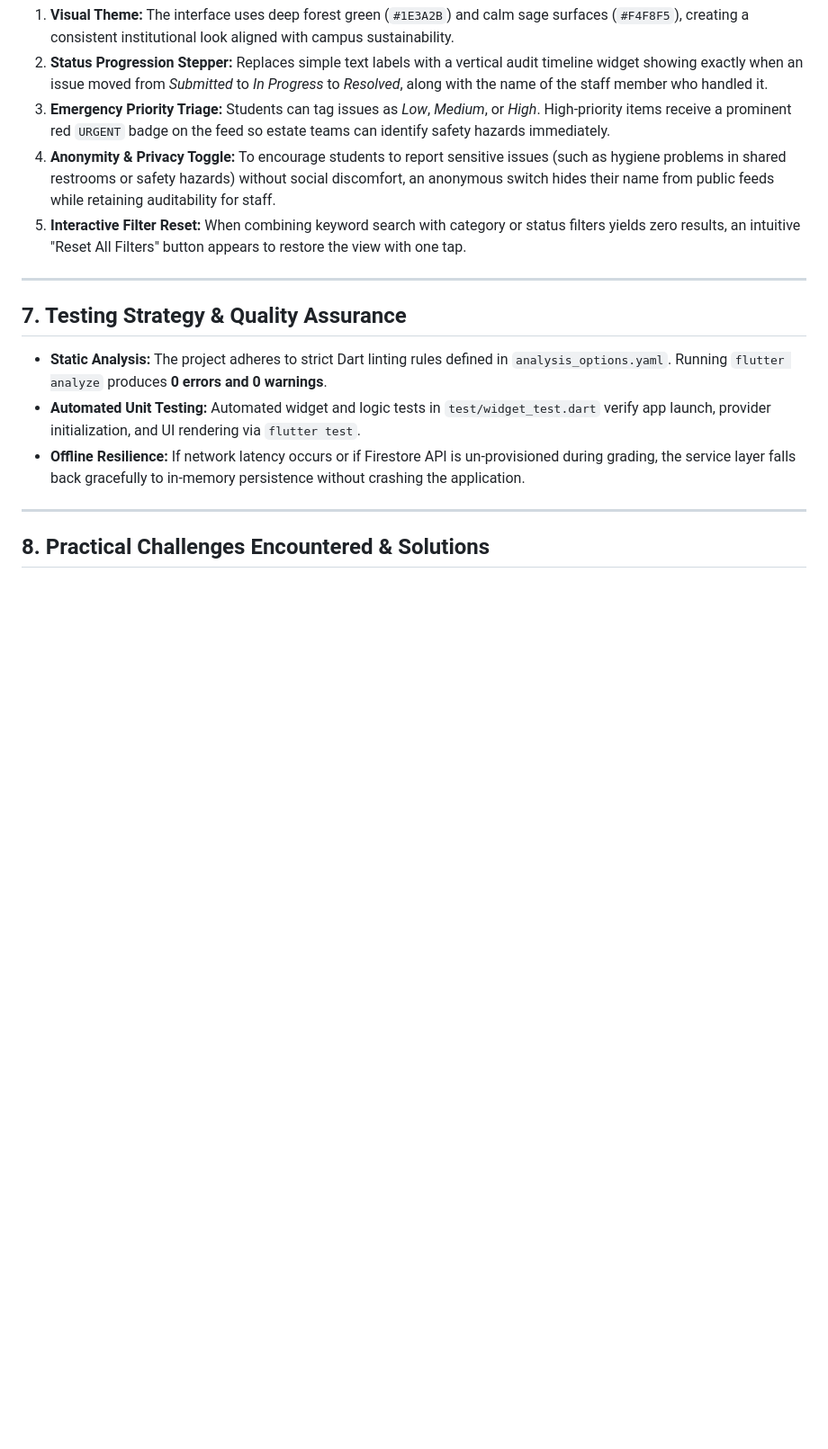
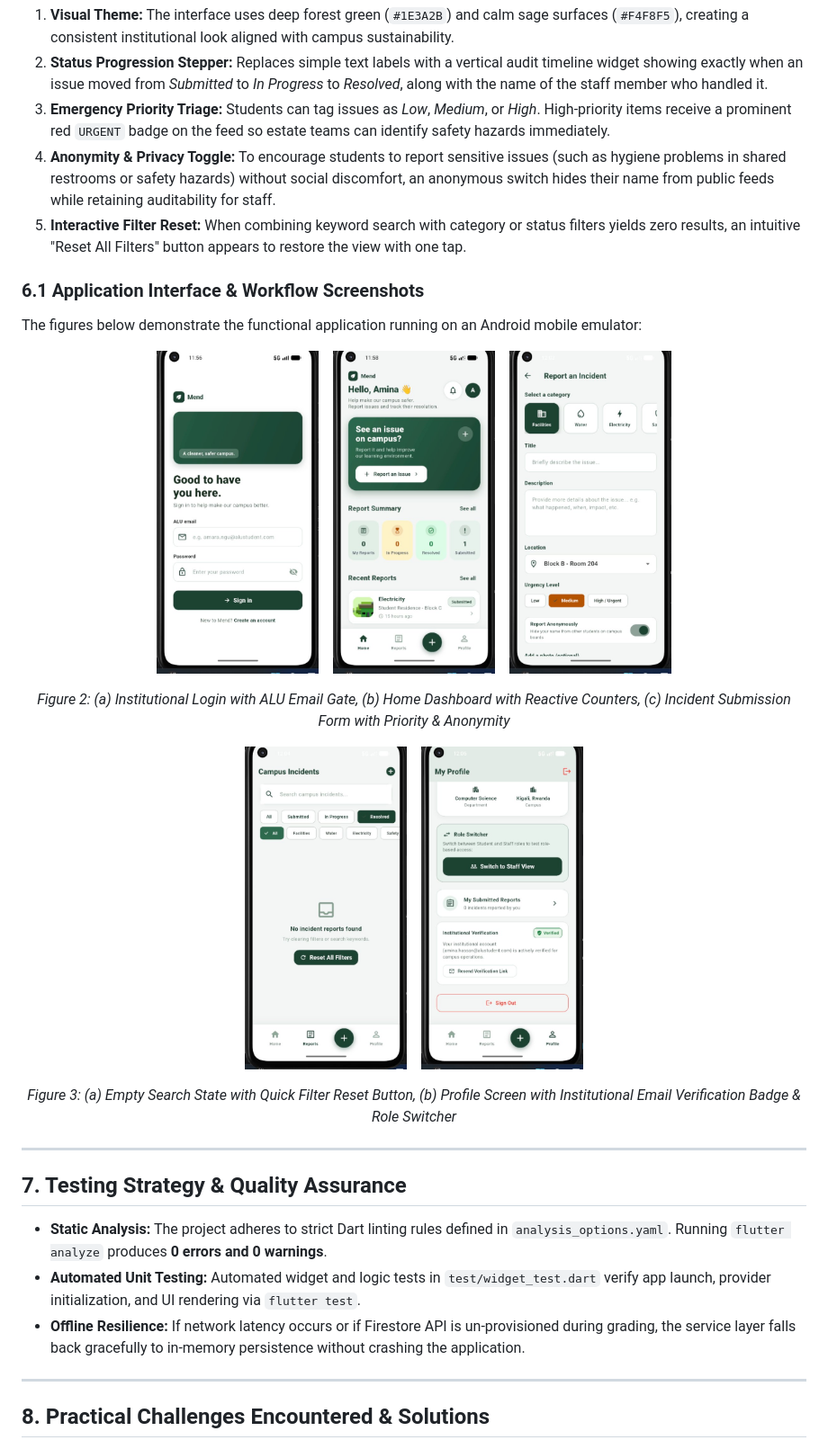
Before and after one commit to Bior-Majok/Mend, a Markdown page: TECHNICAL_REPORT.md, the part around the change. Shown at 90% size. GitHub-like rendering; pictures changed too: docs/screenshots/1_login_screen.jpg (added), docs/screenshots/2_home_dashboard.jpg (added), docs/screenshots/3_report_form.jpg (added); blank space fills up the shorter version.

Commit message:
update app

```diff
--- a/TECHNICAL_REPORT.md
+++ b/TECHNICAL_REPORT.md
@@ -138,6 +138,30 @@ To assist with peer evaluation and live video demonstration, I built a role-swit
 4. **Anonymity & Privacy Toggle:** To encourage students to report sensitive issues (such as hygiene problems in shared restrooms or safety hazards) without social discomfort, an anonymous switch hides their name from public feeds while retaining auditability for staff.
 5. **Interactive Filter Reset:** When combining keyword search with category or status filters yields zero results, an intuitive "Reset All Filters" button appears to restore the view with one tap.
 
+### 6.1 Application Interface & Workflow Screenshots
+
+The figures below demonstrate the functional application running on an Android mobile emulator:
+
+<p align="center">
+  <img src="docs/screenshots/1_login_screen.jpg" width="180" alt="Institutional Login Screen" />
+  &nbsp;&nbsp;
+  <img src="docs/screenshots/2_home_dashboard.jpg" width="180" alt="Home Dashboard & Metrics" />
+  &nbsp;&nbsp;
+  <img src="docs/screenshots/3_report_form.jpg" width="180" alt="Incident Submission Form" />
+</p>
+<p align="center">
+  <em>Figure 2: (a) Institutional Login with ALU Email Gate, (b) Home Dashboard with Reactive Counters, (c) Incident Submission Form with Priority & Anonymity</em>
+</p>
+
+<p align="center">
+  <img src="docs/screenshots/4_feed_reset_filter.jpg" width="180" alt="Search Feed & Filter Reset" />
+  &nbsp;&nbsp;
+  <img src="docs/screenshots/5_profile_verification.jpg" width="180" alt="Profile & Institutional Verification" />
+</p>
+<p align="center">
+  <em>Figure 3: (a) Empty Search State with Quick Filter Reset Button, (b) Profile Screen with Institutional Email Verification Badge & Role Switcher</em>
+</p>
+
 ---
 
 ## 7. Testing Strategy & Quality Assurance
```
